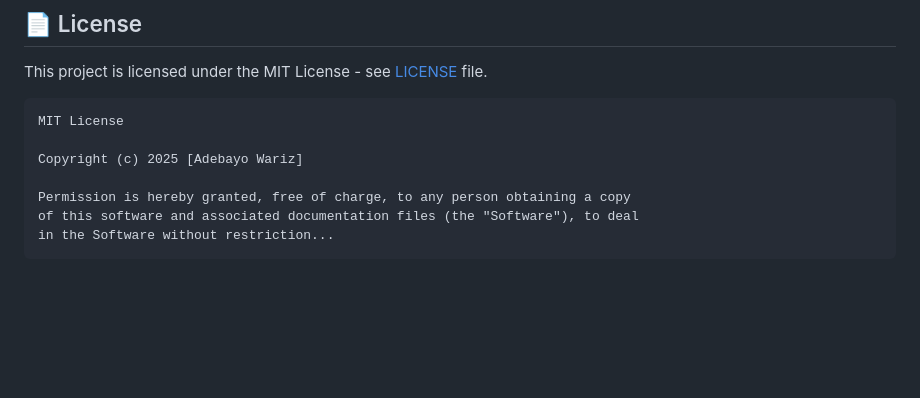
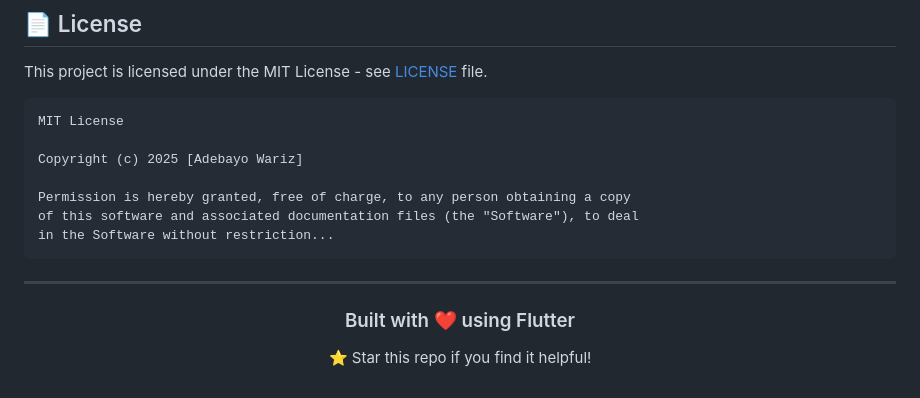
Before and after one commit to zoh01/task_app, a Markdown page: README.md, the part around the change. Rendered like a GitHub page; blank space fills up the shorter version.

```diff
--- a/README.md
+++ b/README.md
@@ -144,3 +144,12 @@ This project is licensed under the MIT License - see [LICENSE](#-LICENSE) file.
     Permission is hereby granted, free of charge, to any person obtaining a copy
     of this software and associated documentation files (the "Software"), to deal
     in the Software without restriction...
+
+---
+
+<div align="center">
+
+### Built with ❤️ using Flutter
+⭐ Star this repo if you find it helpful!
+
+</div
```
